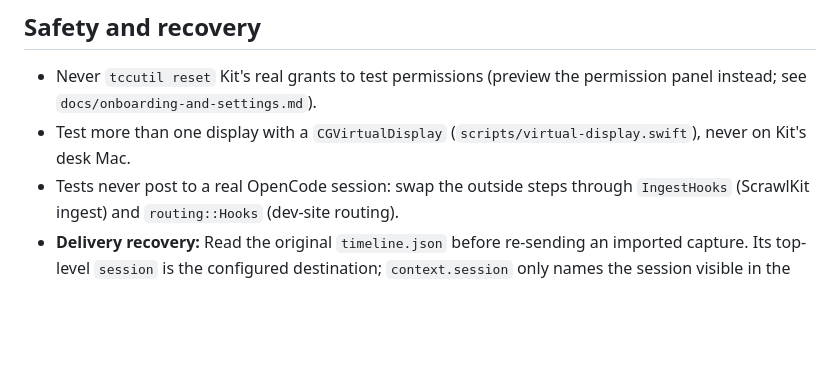
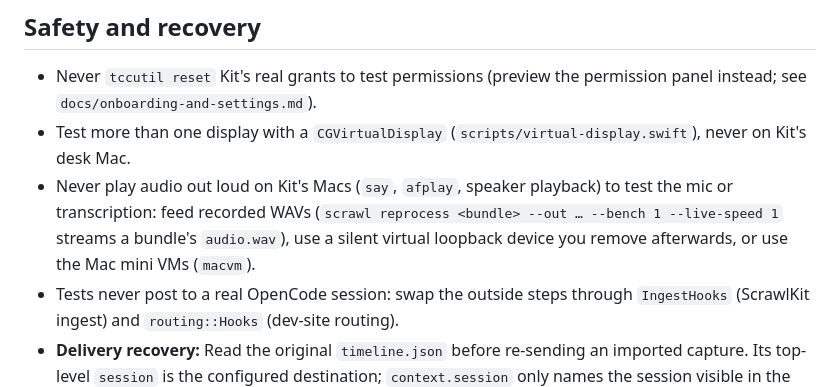
Before and after one commit to Avery2/scrawl, a Markdown page: AGENTS.md, the part around the change. Drawn GitHub-style; blank space fills up the shorter version.

Commit message:
docs(agents): never play audio out loud on Kit's Macs to test the mic or transcription

```diff
--- a/AGENTS.md
+++ b/AGENTS.md
@@ -24,6 +24,7 @@ Scrawl is the human-to-agent half of a feedback loop: the agent builds, the huma
 
 - Never `tccutil reset` Kit's real grants to test permissions (preview the permission panel instead; see `docs/onboarding-and-settings.md`).
 - Test more than one display with a `CGVirtualDisplay` (`scripts/virtual-display.swift`), never on Kit's desk Mac.
+- Never play audio out loud on Kit's Macs (`say`, `afplay`, speaker playback) to test the mic or transcription: feed recorded WAVs (`scrawl reprocess <bundle> --out … --bench 1 --live-speed 1` streams a bundle's `audio.wav`), use a silent virtual loopback device you remove afterwards, or use the Mac mini VMs (`macvm`).
 - Tests never post to a real OpenCode session: swap the outside steps through `IngestHooks` (ScrawlKit ingest) and `routing::Hooks` (dev-site routing).
 - **Delivery recovery:** Read the original `timeline.json` before re-sending an imported capture. Its top-level `session` is the configured destination; `context.session` only names the session visible in the recorded app. Never use the latter to choose `scrawl send --session`. `scrawl send` without `--session` uses the top-level destination and refuses a different `--session` unless `--reroute` is passed (`handoff::recorded_destination`). Preserve an explicit destination during recovery, check whether it already received the capture, and ask before overriding it. If no destination is recorded and app ownership is ambiguous, ask rather than guessing from the viewed session or recent activity. Do not change a private project's endpoint or recipient as a recovery shortcut.
 
```
